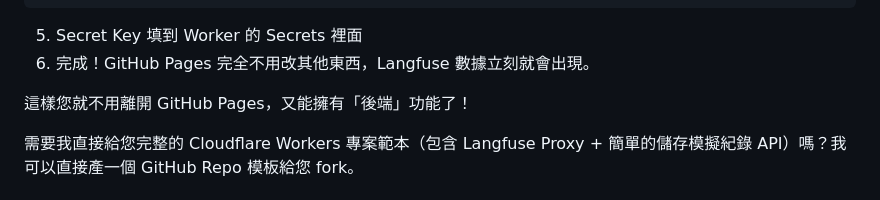
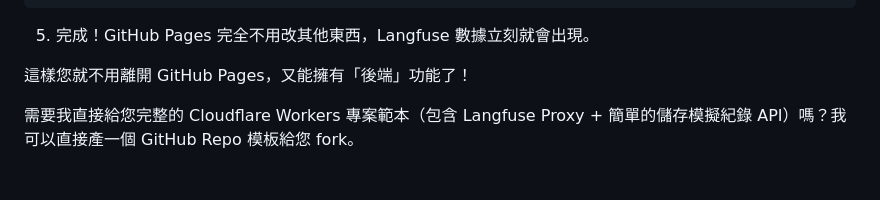
Before and after one commit to guan-0514/LLM-survival-simulator, a Markdown page: Backend.md, the part around the change. Rendered like a GitHub page.

````diff
--- a/Backend.md
+++ b/Backend.md
@@ -89,8 +89,7 @@ const response_api = await fetch("https://my-langfuse-proxy.yourname.workers.dev
 });
 ```
 
-5. Secret Key 填到 Worker 的 Secrets 裡面
-6. 完成！GitHub Pages 完全不用改其他東西，Langfuse 數據立刻就會出現。
+5. 完成！GitHub Pages 完全不用改其他東西，Langfuse 數據立刻就會出現。
 
 這樣您就不用離開 GitHub Pages，又能擁有「後端」功能了！
 
````
